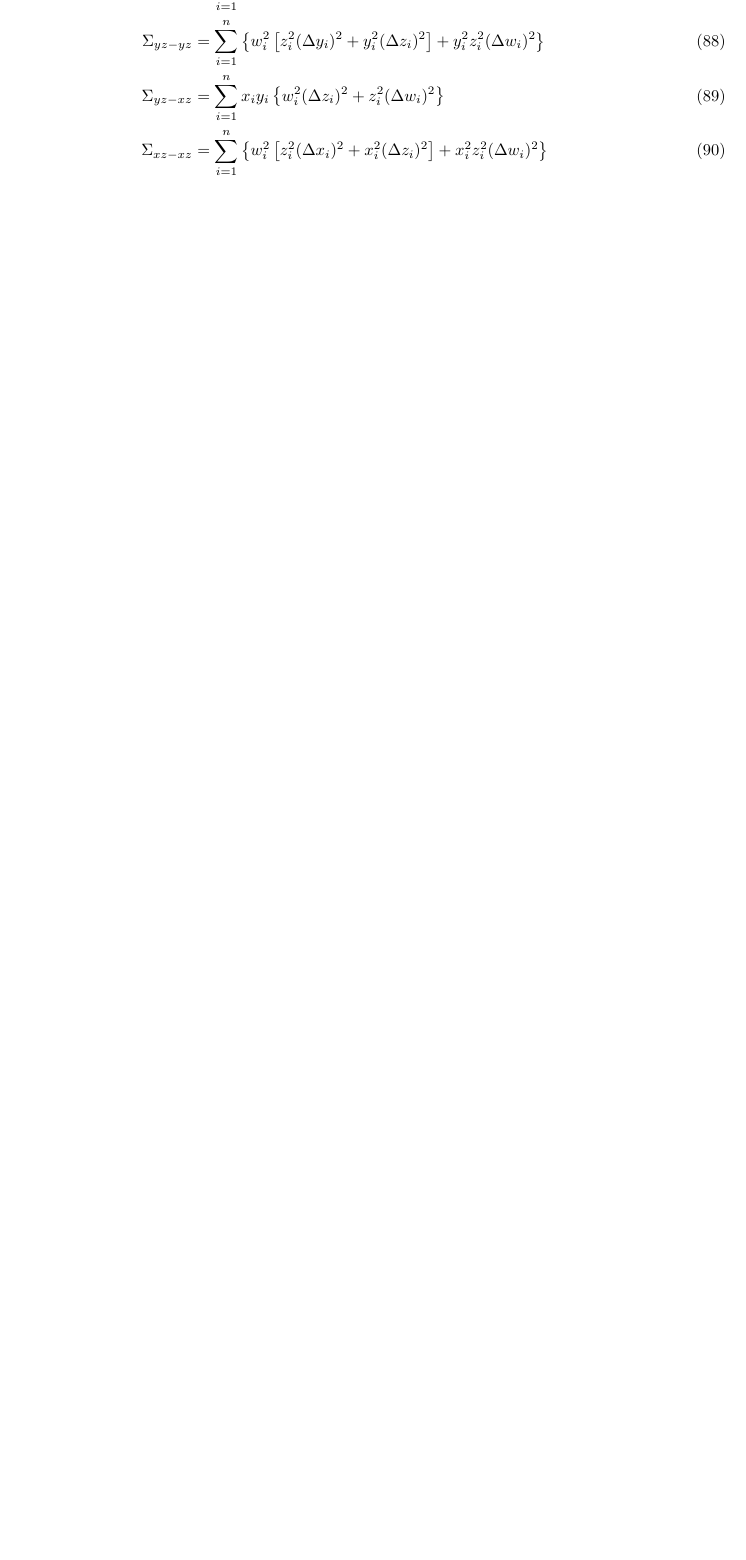
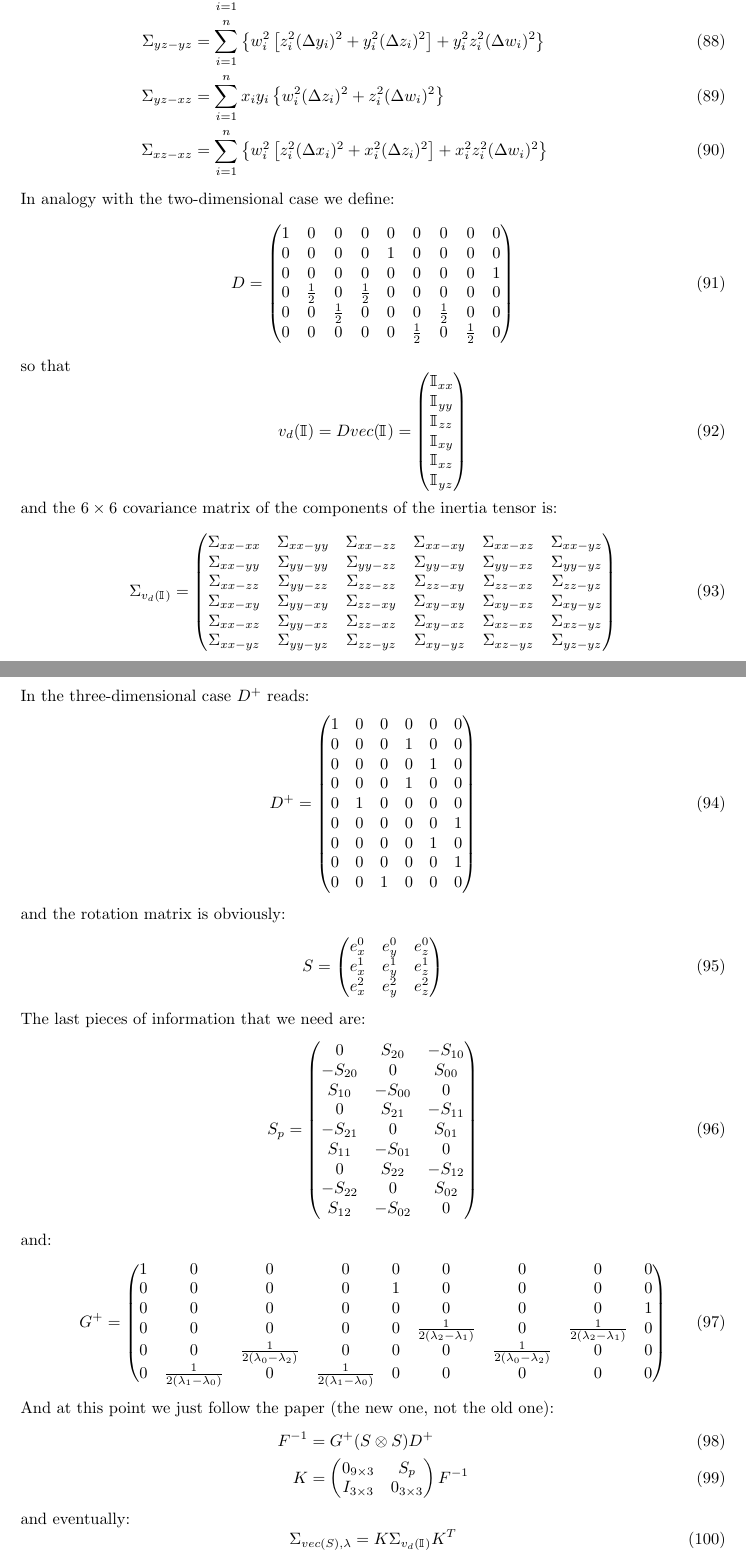
Before and after one commit to fermi-lat/CalRecon, a LaTeX document (doc/moments_analysis.tex): part of page 8 of 11 before the commit and two parts of pages 8 and 9 of 13 after it, the two joined at a grey line, cut so that both start at the same text, the shorter picture padded with empty space. Compiled offline with pdfLaTeX.

Commit message:
More text added.

```diff
--- a/doc/moments_analysis.tex
+++ b/doc/moments_analysis.tex
@@ -641,6 +641,118 @@ $6\times6$ covariancewe will have $6(6+1)/2 = 21$ components:
   x_i^2z_i^2 (\Delta w_i)^2
   \right\}
 \end{align}
+In analogy with the two-dimensional case we define:
+\begin{equation}
+  D =
+  \begin{pmatrix}
+    1 & 0 & 0 & 0 & 0 & 0 & 0 & 0 & 0\\
+    0 & 0 & 0 & 0 & 1 & 0 & 0 & 0 & 0\\
+    0 & 0 & 0 & 0 & 0 & 0 & 0 & 0 & 1\\
+    0 & \frac{1}{2} & 0 & \frac{1}{2} & 0 & 0 & 0 & 0 & 0\\
+    0 & 0 & \frac{1}{2} & 0 & 0 & 0 & \frac{1}{2} & 0 & 0\\
+    0 & 0 & 0 & 0 & 0 & \frac{1}{2} & 0 & \frac{1}{2} & 0
+  \end{pmatrix}
+\end{equation}
+so that
+\begin{equation}
+  v_d(\itm) = D vec(\itm) =
+  \begin{pmatrix}
+    \itc{xx}\\
+    \itc{yy}\\
+    \itc{zz}\\
+    \itc{xy}\\
+    \itc{xz}\\
+    \itc{yz}
+  \end{pmatrix}
+\end{equation}
+and the $6\times6$ covariance matrix of the components of the inertia tensor
+is:
+\begin{equation}
+  \Sigma_{v_d(\itm)} =
+  \begin{pmatrix}
+    \Sigma_{xx-xx} & \Sigma_{xx-yy} & \Sigma_{xx-zz} &
+    \Sigma_{xx-xy} & \Sigma_{xx-xz} & \Sigma_{xx-yz}\\
+    \Sigma_{xx-yy} & \Sigma_{yy-yy} & \Sigma_{yy-zz} &
+    \Sigma_{yy-xy} & \Sigma_{yy-xz} & \Sigma_{yy-yz}\\
+    \Sigma_{xx-zz} & \Sigma_{yy-zz} & \Sigma_{zz-zz} &
+    \Sigma_{zz-xy} & \Sigma_{zz-xz} & \Sigma_{zz-yz}\\
+    \Sigma_{xx-xy} & \Sigma_{yy-xy} & \Sigma_{zz-xy} &
+    \Sigma_{xy-xy} & \Sigma_{xy-xz} & \Sigma_{xy-yz}\\
+    \Sigma_{xx-xz} & \Sigma_{yy-xz} & \Sigma_{zz-xz} &
+    \Sigma_{xy-xz} & \Sigma_{xz-xz} & \Sigma_{xz-yz}\\
+    \Sigma_{xx-yz} & \Sigma_{yy-yz} & \Sigma_{zz-yz} &
+    \Sigma_{xy-yz} & \Sigma_{xz-yz} & \Sigma_{yz-yz}\\
+  \end{pmatrix}
+\end{equation}
+In the three-dimensional case $D^+$ reads:
+\begin{equation}
+  D^+ =
+  \begin{pmatrix}
+    1 & 0 & 0 & 0 & 0 & 0\\
+    0 & 0 & 0 & 1 & 0 & 0\\
+    0 & 0 & 0 & 0 & 1 & 0\\
+    0 & 0 & 0 & 1 & 0 & 0\\
+    0 & 1 & 0 & 0 & 0 & 0\\
+    0 & 0 & 0 & 0 & 0 & 1\\
+    0 & 0 & 0 & 0 & 1 & 0\\
+    0 & 0 & 0 & 0 & 0 & 1\\
+    0 & 0 & 1 & 0 & 0 & 0
+  \end{pmatrix}
+\end{equation}
+and the rotation matrix is obviously:
+\begin{equation}
+  S =
+  \begin{pmatrix}
+    e^0_x & e^0_y & e^0_z\\
+    e^1_x & e^1_y & e^1_z\\
+    e^2_x & e^2_y & e^2_z
+  \end{pmatrix}
+\end{equation}
+The last pieces of information that we need are:
+\begin{equation}
+  S_p =
+  \begin{pmatrix}
+    0 & S_{20} & -S_{10}\\
+    -S_{20} & 0 & S_{00}\\
+    S_{10} & -S_{00} & 0\\
+    0 & S_{21} & -S_{11}\\
+    -S_{21} & 0 & S_{01}\\
+    S_{11} & -S_{01} & 0\\
+    0 & S_{22} & -S_{12}\\
+    -S_{22} & 0 & S_{02}\\
+    S_{12} & -S_{02} & 0
+  \end{pmatrix}
+\end{equation}
+and:
+\begin{equation}
+  G^+ =
+  \begin{pmatrix}
+    1 & 0  & 0  & 0  & 0 & 0  & 0  & 0  & 0\\
+    0 & 0  & 0  & 0  & 1 & 0  & 0  & 0  & 0\\
+    0 & 0  & 0  & 0  & 0 & 0  & 0  & 0  & 1\\
+    0 & 0  & 0  & 0  & 0 & \frac{1}{2(\lambda_2 - \lambda_1)} &
+    0  & \frac{1}{2(\lambda_2 - \lambda_1)} & 0\\
+    0 & 0  & \frac{1}{2(\lambda_0 - \lambda_2)} &
+    0  & 0 & 0  & \frac{1}{2(\lambda_0 - \lambda_2)} & 0  & 0\\
+    0 & \frac{1}{2(\lambda_1 - \lambda_0)} & 0 &
+    \frac{1}{2(\lambda_1 - \lambda_0)} & 0 & 0  & 0  & 0  & 0
+  \end{pmatrix}
+\end{equation}
+And at this point we just follow the paper (the new one, not the old one):
+\begin{align}
+  F^{-1} &= G^+ (S \otimes S) D^+\\
+  K &=
+  \begin{pmatrix}
+    0_{9\times3} & S_p\\
+    I_{3\times3} & 0_{3\times3}
+  \end{pmatrix}
+  F^{-1}
+\end{align}
+and eventually:
+\begin{equation}
+  \Sigma_{vec(S), \lambda} = K \Sigma_{v_d(\itm)} K^T
+\end{equation}
+
 
 
 
```
Also changed, not shown: doc/moments_analysis.pdf, doc/moments_analysis.tex (2 more changed lines).
